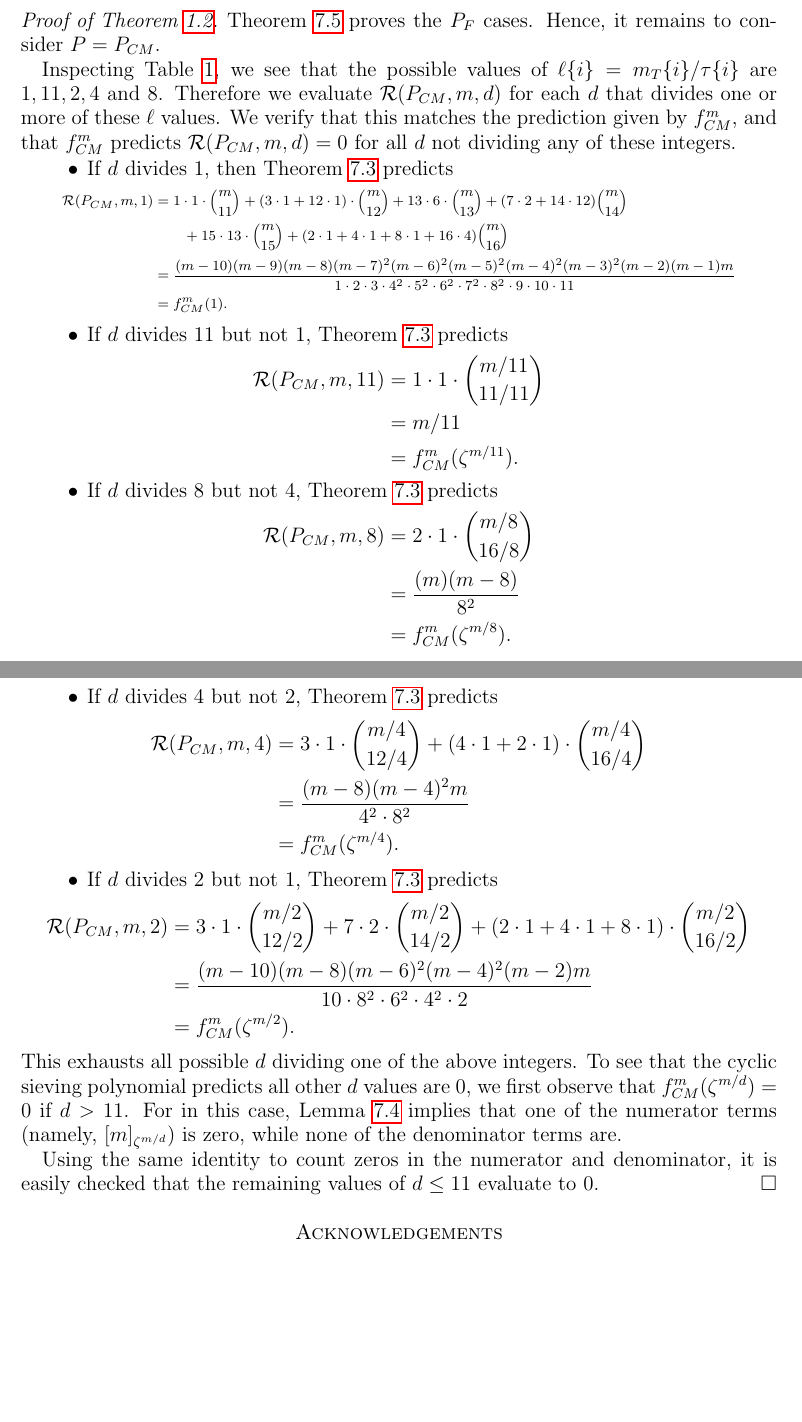
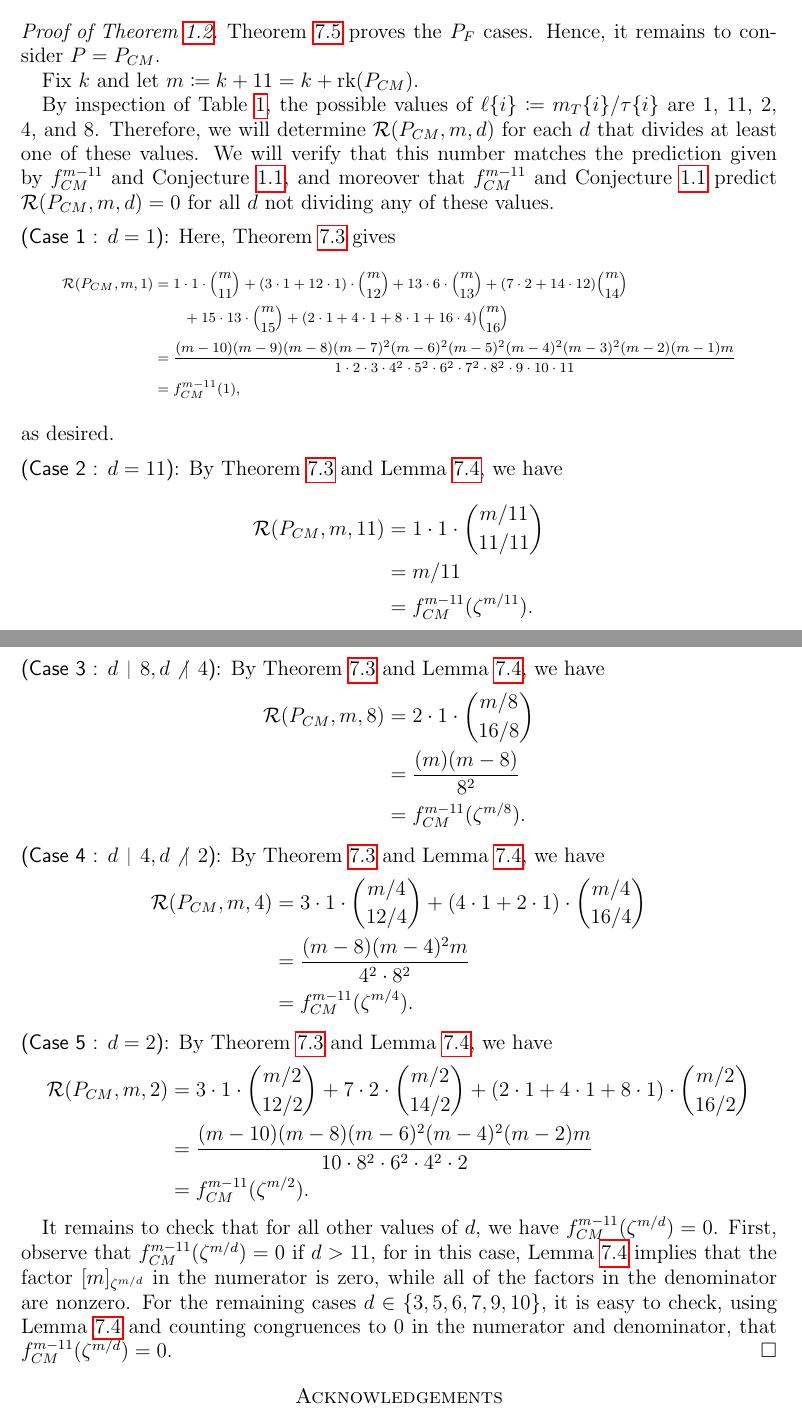
Before and after one commit to dogestoyevsky/ExceptionalPlanePartitions, a LaTeX paper (exceptionals4.tex): two parts of pages 22 and 23 of 25, joined at a grey line, cut so that both start at the same text, the shorter picture padded with empty space. Compiled offline with pdfLaTeX.

Commit message:
reorganizing the proof of 1.2

```diff
--- a/exceptionals4.tex
+++ b/exceptionals4.tex
@@ -941,44 +941,66 @@ Now, let $\zeta$ be a primitive $(3m)$th root of unity. By the above, Conjecture
 \begin{proof}[Proof of Theorem~\ref{thm:exceptionals}]
 Theorem~\ref{thm:F_bad} proves the $P_F$ cases. Hence, it remains to consider $P = P_{CM}$.
 
-Inspecting Table~\ref{tab:E6}, we see that the possible values of $\ell\{i\} = m_T\{i\}/\tau\{i\}$ are $1,11,2,4$ and $8$. Therefore we evaluate $\mathcal{R}(P_{CM},m,d)$ for each $d$ that divides one or more of these $\ell$ values. We verify that this matches the prediction given by $f^m_{CM}$, and that $f^m_{CM}$ predicts $\mathcal{R}(P_{CM},m,d) = 0$ for all $d$ not dividing any of these integers.
-\begin{itemize}
-\item If $d$ divides $1$, then Theorem~\ref{thm:mainresult} predicts
+Fix $k$ and let $m \coloneqq k +11   = k + \rank(P_{CM})$.
+
+By inspection of Table~\ref{tab:E6}, the possible values of $\ell\{i\} \coloneqq m_T\{i\}/\tau\{i\}$ are $1$, $11$, $2$, $4$, and $8$. Therefore, we will determine $\mathcal{R}(P_{CM},m,d)$ for each $d$ that divides at least one of these values. We will verify that this number matches the prediction given by $f^{m-11}_{CM}$ and Conjecture~\ref{conj:rush.shi}, and moreover that $f^{m-11}_{CM}$ and Conjecture~\ref{conj:rush.shi}  predict $\mathcal{R}(P_{CM},m,d) = 0$ for all $d$ not dividing any of these values.
+
+\smallskip
+
+\noindent
+{\sf (Case 1 : $d = 1$)}:
+Here, Theorem~\ref{thm:mainresult} gives
 \tiny
 \begin{align*}
 \mathcal{R}(P_{CM},m,1) &= 1 \cdot 1 \cdot \binom{m}{11} + (3 \cdot 1  + 12 \cdot 1)  \cdot \binom{m}{12} + 13 \cdot 6 \cdot \binom{m}{13} + (7\cdot 2 + 14 \cdot 12) \binom{m}{14}  \\ &\ \ \ \ \ \ + 15 \cdot 13 \cdot \binom{m}{15} + (2 \cdot 1 + 4 \cdot 1 + 8 \cdot 1 + 16 \cdot 4) \binom{m}{16} \\
 &= \frac{(m-10)(m-9)(m-8)(m-7)^2(m-6)^2(m-5)^2(m-4)^2(m-3)^2(m-2)(m-1)m}{1\cdot 2\cdot 3\cdot 4^2 \cdot 5^2 \cdot 6^2 \cdot 7^2 \cdot 8^2 \cdot 9 \cdot 10 \cdot 11} \\
-&= f_{CM}^m(1).
+&= f_{CM}^{m-11}(1),
 \end{align*}
 \normalsize
-\item If $d$ divides $11$ but not $1$, Theorem~\ref{thm:mainresult} predicts
+as desired.
+
+\smallskip
+\noindent
+{\sf (Case 2 : $d = 11$)}:
+By Theorem~\ref{thm:mainresult} and Lemma~\ref{lem:evalq}, we have
 \begin{align*}
 \mathcal{R}(P_{CM},m,11) &= 1 \cdot 1 \cdot \binom{m/11}{11/11} \\
 &= m/11 \\
-&= f_{CM}^m(\zeta^{m/11}).
+&= f_{CM}^{m-11}(\zeta^{m/11}).
 \end{align*}
-\item If $d$ divides $8$ but not $4$, Theorem~\ref{thm:mainresult} predicts
+
+\smallskip
+\noindent
+{\sf (Case 3 : $d \divides 8, d \not \divides 4$)}:
+By Theorem~\ref{thm:mainresult} and Lemma~\ref{lem:evalq}, we have
 \begin{align*}
 \mathcal{R}(P_{CM},m,8) &= 2 \cdot 1 \cdot \binom{m/8}{16/8} \\
 &= \frac{(m)(m-8)}{8^2} \\
-&= f_{CM}^m(\zeta^{m/8}).
+&= f_{CM}^{m-11}(\zeta^{m/8}).
 \end{align*}
-\item If $d$ divides $4$ but not $2$, Theorem~\ref{thm:mainresult} predicts
+
+\smallskip
+\noindent
+{\sf (Case 4 : $d \divides 4, d \not \divides 2$)}:
+By Theorem~\ref{thm:mainresult} and Lemma~\ref{lem:evalq}, we have
 \begin{align*}
 \mathcal{R}(P_{CM},m,4) &= 3 \cdot 1 \cdot \binom{m/4}{12/4} + (4 \cdot 1 + 2 \cdot 1) \cdot \binom{m/4}{16/4}  \\
 &= \frac{(m-8)(m-4)^2m}{4^2 \cdot 8^2} \\
-&= f_{CM}^m(\zeta^{m/4}).
+&= f_{CM}^{m-11}(\zeta^{m/4}).
 \end{align*}
-\item If $d$ divides $2$ but not $1$, Theorem~\ref{thm:mainresult} predicts
+
+\smallskip
+\noindent
+{\sf (Case 5 : $d = 2$)}:
+By Theorem~\ref{thm:mainresult} and Lemma~\ref{lem:evalq}, we have
 \begin{align*}
 \mathcal{R}(P_{CM},m,2) &= 3 \cdot 1 \cdot \binom{m/2}{12/2} + 7 \cdot 2 \cdot \binom{m/2}{14/2} + (2 \cdot 1 + 4 \cdot 1 + 8 \cdot 1) \cdot \binom{m/2}{16/2} \\
 &= \frac{(m-10)(m-8)(m-6)^2(m-4)^2(m-2)m}{10 \cdot 8^2 \cdot 6^2 \cdot  4^2 \cdot 2}\\
-&= f_{CM}^m(\zeta^{m/2}).
+&= f_{CM}^{m-11}(\zeta^{m/2}).
 \end{align*}
-\end{itemize}
-This exhausts all possible $d$ dividing one of the above integers. To see that the cyclic sieving polynomial predicts all other $d$ values are $0$, we first observe that $f^m_{CM}(\zeta^{m/d}) = 0$ if $d > 11$. For in this case, Lemma~\ref{lem:evalq} implies that one of the numerator terms (namely, $[m]_{\zeta^{m/d}}$) is zero, while none of the denominator terms are.
 
-Using the same identity to count zeros in the numerator and denominator, it is easily checked that the remaining values of $d \leq 11$ evaluate to $0$.
+It remains to check that for all other values of $d$, we have $f^{m-11}_{CM}(\zeta^{m/d}) = 0$.  First, observe that $f^{m-11}_{CM}(\zeta^{m/d}) = 0$ if $d > 11$, for in this case, Lemma~\ref{lem:evalq} implies that the factor $[m]_{\zeta^{m/d}}$ in the numerator is zero, while all of the factors in the denominator are nonzero.
+For the remaining cases $d \in \{3,5,6,7,9,10 \}$, it is easy to check, using Lemma~\ref{lem:evalq} and counting congruences to $0$ in the numerator and denominator, that $f^{m-11}_{CM}(\zeta^{m/d}) = 0$.
 \end{proof}
 
 \section*{Acknowledgements}
```
Also changed, not shown: exceptionals4.pdf, 3 other files.
